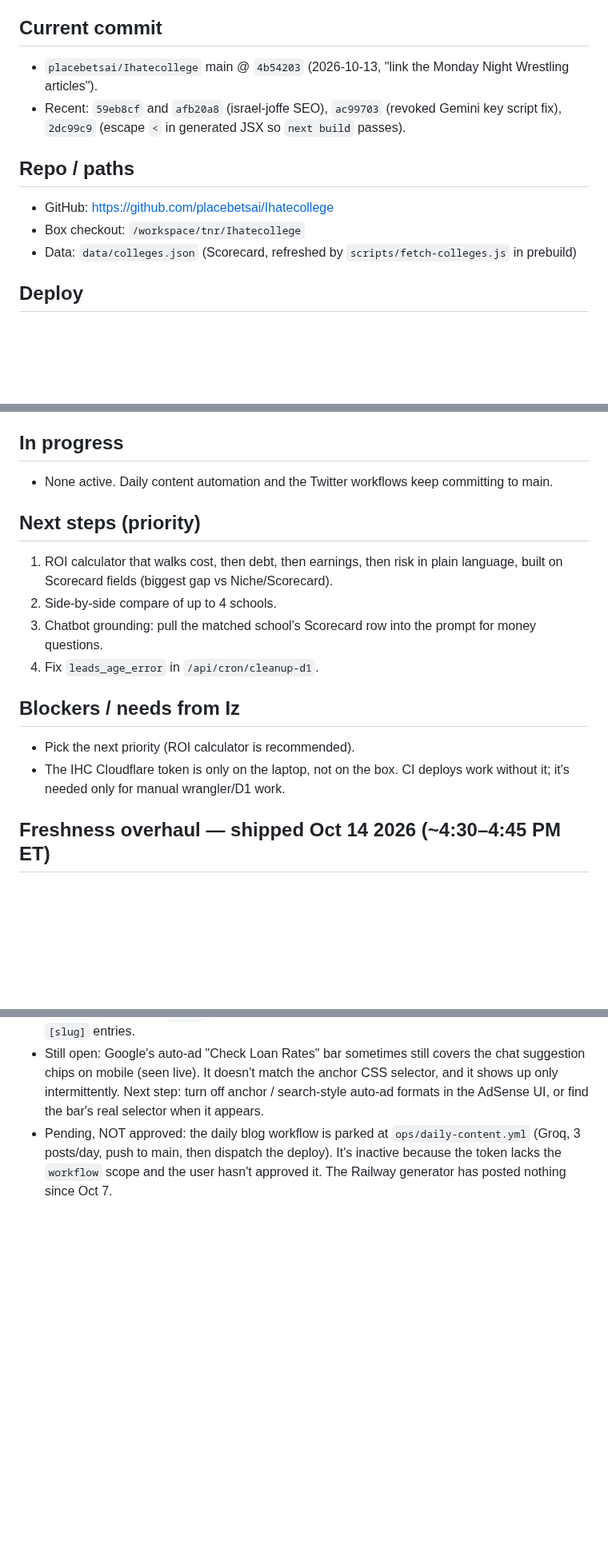
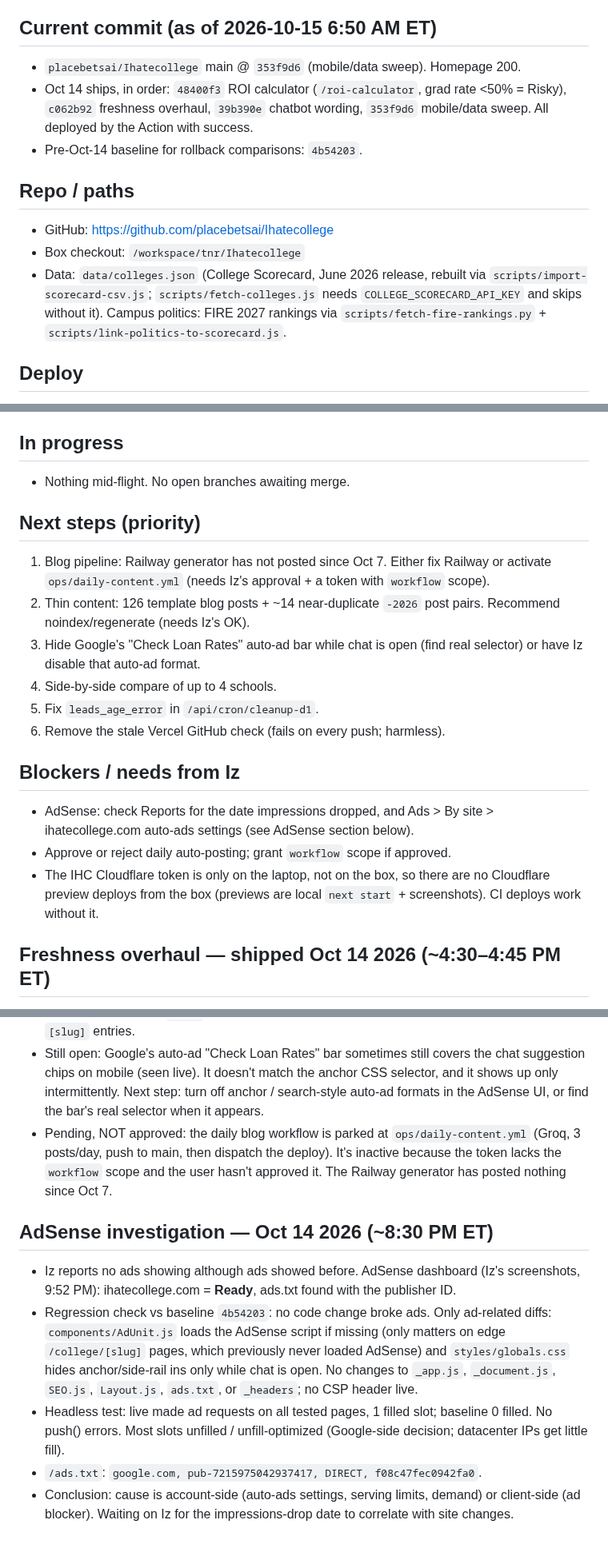
Before and after one commit to placebetsai/nexus-ai-suite, a Markdown page: HANDOFF-ihatecollege-2026-10-14.md, 3 parts joined by grey strips. Shown at 80% size. Drawn GitHub-style; blank space fills up the shorter version.

Commit message:
docs: ihatecollege handoff update 2026-10-15 (current state, AdSense investigation)

```diff
--- a/HANDOFF-ihatecollege-2026-10-14.md
+++ b/HANDOFF-ihatecollege-2026-10-14.md
@@ -9,14 +9,15 @@ Owner: IHateCollege Bot (sole owner of this site). No secrets in this file.
 - Lean D1: `leads` is upserted by email (unique index), fields capped, 5,000-row cap, 365-day prune. `/api/cron/cleanup-d1` cleans up and skips junk tables. Last check had a small `leads_age_error`, which is still open.
 - Pages `_headers` CDN caching (commit `ddc2577`).
 
-## Current commit
-- `placebetsai/Ihatecollege` main @ `4b54203` (2026-10-13, "link the Monday Night Wrestling articles").
-- Recent: `59eb8cf` and `afb20a8` (israel-joffe SEO), `ac99703` (revoked Gemini key script fix), `2dc99c9` (escape `<` in generated JSX so `next build` passes).
+## Current commit (as of 2026-10-15 6:50 AM ET)
+- `placebetsai/Ihatecollege` main @ `353f9d6` (mobile/data sweep). Homepage 200.
+- Oct 14 ships, in order: `48400f3` ROI calculator (`/roi-calculator`, grad rate <50% = Risky), `c062b92` freshness overhaul, `39b390e` chatbot wording, `353f9d6` mobile/data sweep. All deployed by the Action with success.
+- Pre-Oct-14 baseline for rollback comparisons: `4b54203`.
 
 ## Repo / paths
 - GitHub: https://github.com/placebetsai/Ihatecollege
 - Box checkout: `/workspace/tnr/Ihatecollege`
-- Data: `data/colleges.json` (Scorecard, refreshed by `scripts/fetch-colleges.js` in prebuild)
+- Data: `data/colleges.json` (College Scorecard, June 2026 release, rebuilt via `scripts/import-scorecard-csv.js`; `scripts/fetch-colleges.js` needs `COLLEGE_SCORECARD_API_KEY` and skips without it). Campus politics: FIRE 2027 rankings via `scripts/fetch-fire-rankings.py` + `scripts/link-politics-to-scorecard.js`.
 
 ## Deploy
 - Automatic: a push to `main` runs the GitHub Action `.github/workflows/deploy-cf-pages.yml`, which runs `npx @cloudflare/next-on-pages@1`, then `npx wrangler@3 pages deploy .vercel/output/static --project-name=ihatecollege --branch=main`.
@@ -36,17 +37,20 @@ Owner: IHateCollege Bot (sole owner of this site). No secrets in this file.
 - UI/mobile changes go to a preview with self-reviewed Android screenshots, and wait for Iz's "ship it" before production.
 
 ## In progress
-- None active. Daily content automation and the Twitter workflows keep committing to main.
+- Nothing mid-flight. No open branches awaiting merge.
 
 ## Next steps (priority)
-1. ROI calculator that walks cost, then debt, then earnings, then risk in plain language, built on Scorecard fields (biggest gap vs Niche/Scorecard).
-2. Side-by-side compare of up to 4 schools.
-3. Chatbot grounding: pull the matched school's Scorecard row into the prompt for money questions.
-4. Fix `leads_age_error` in `/api/cron/cleanup-d1`.
+1. Blog pipeline: Railway generator has not posted since Oct 7. Either fix Railway or activate `ops/daily-content.yml` (needs Iz's approval + a token with `workflow` scope).
+2. Thin content: 126 template blog posts + ~14 near-duplicate `-2026` post pairs. Recommend noindex/regenerate (needs Iz's OK).
+3. Hide Google's "Check Loan Rates" auto-ad bar while chat is open (find real selector) or have Iz disable that auto-ad format.
+4. Side-by-side compare of up to 4 schools.
+5. Fix `leads_age_error` in `/api/cron/cleanup-d1`.
+6. Remove the stale Vercel GitHub check (fails on every push; harmless).
 
 ## Blockers / needs from Iz
-- Pick the next priority (ROI calculator is recommended).
-- The IHC Cloudflare token is only on the laptop, not on the box. CI deploys work without it; it's needed only for manual wrangler/D1 work.
+- AdSense: check Reports for the date impressions dropped, and Ads > By site > ihatecollege.com auto-ads settings (see AdSense section below).
+- Approve or reject daily auto-posting; grant `workflow` scope if approved.
+- The IHC Cloudflare token is only on the laptop, not on the box, so there are no Cloudflare preview deploys from the box (previews are local `next start` + screenshots). CI deploys work without it.
 
 ## Freshness overhaul — shipped Oct 14 2026 (~4:30–4:45 PM ET)
 - Merged `feat/freshness-overhaul-2026-10-14` into Ihatecollege `main` as a fast-forward → `c062b92`. Deploy run 38632189085: success.
@@ -63,3 +67,10 @@ Owner: IHateCollege Bot (sole owner of this site). No secrets in this file.
 - Live checks passed: 10 sample posts and the job board have 0 broken images; `/college/harvard-university` loads adsbygoogle.js exactly once; concrete-finisher shows the new title and figures; `/blog` has no 2024 headings; sitemap-static has 261 campus URLs and 0 `[slug]` entries.
 - Still open: Google's auto-ad "Check Loan Rates" bar sometimes still covers the chat suggestion chips on mobile (seen live). It doesn't match the anchor CSS selector, and it shows up only intermittently. Next step: turn off anchor / search-style auto-ad formats in the AdSense UI, or find the bar's real selector when it appears.
 - Pending, NOT approved: the daily blog workflow is parked at `ops/daily-content.yml` (Groq, 3 posts/day, push to main, then dispatch the deploy). It's inactive because the token lacks the `workflow` scope and the user hasn't approved it. The Railway generator has posted nothing since Oct 7.
+
+## AdSense investigation — Oct 14 2026 (~8:30 PM ET)
+- Iz reports no ads showing although ads showed before. AdSense dashboard (Iz's screenshots, 9:52 PM): ihatecollege.com = **Ready**, ads.txt found with the publisher ID.
+- Regression check vs baseline `4b54203`: no code change broke ads. Only ad-related diffs: `components/AdUnit.js` loads the AdSense script if missing (only matters on edge `/college/[slug]` pages, which previously never loaded AdSense) and `styles/globals.css` hides anchor/side-rail ins only while chat is open. No changes to `_app.js`, `_document.js`, `SEO.js`, `Layout.js`, `ads.txt`, or `_headers`; no CSP header live.
+- Headless test: live made ad requests on all tested pages, 1 filled slot; baseline 0 filled. No push() errors. Most slots unfilled / unfill-optimized (Google-side decision; datacenter IPs get little fill).
+- `/ads.txt`: `google.com, pub-7215975042937417, DIRECT, f08c47fec0942fa0`.
+- Conclusion: cause is account-side (auto-ads settings, serving limits, demand) or client-side (ad blocker). Waiting on Iz for the impressions-drop date to correlate with site changes.
```
Also changed, not shown: other parts of HANDOFF-ihatecollege-2026-10-14.md (+1 -1 lines).
